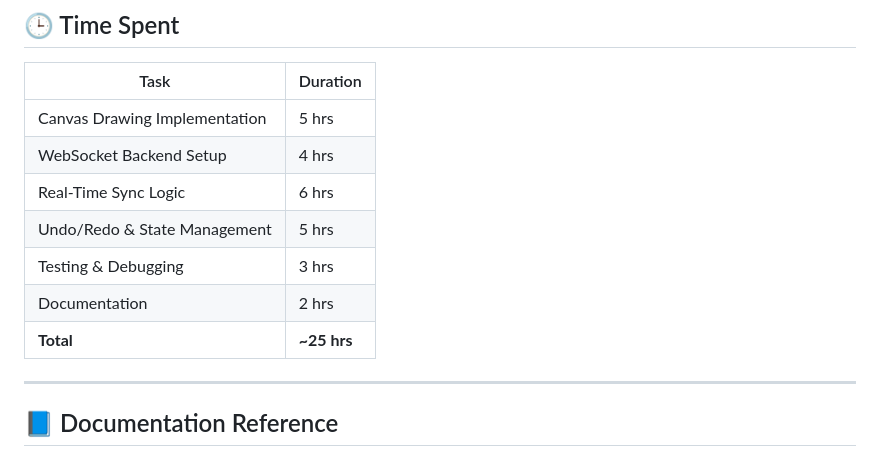
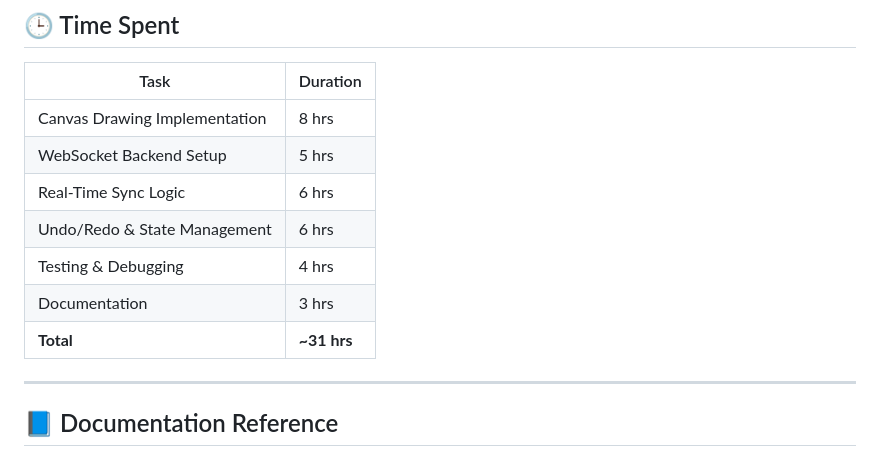
Before and after one commit to amit2003dh/canva_assignment_flam, a Markdown page: README.md, the part around the change. Rendered like a GitHub page.

```diff
--- a/README.md
+++ b/README.md
@@ -134,13 +134,13 @@ Open multiple tabs or browsers — each one represents a different user drawing
 
 | Task                          | Duration    |
 | ----------------------------- | ----------- |
-| Canvas Drawing Implementation | 5 hrs       |
-| WebSocket Backend Setup       | 4 hrs       |
+| Canvas Drawing Implementation | 8 hrs       |
+| WebSocket Backend Setup       | 5 hrs       |
 | Real-Time Sync Logic          | 6 hrs       |
-| Undo/Redo & State Management  | 5 hrs       |
-| Testing & Debugging           | 3 hrs       |
-| Documentation                 | 2 hrs       |
-| **Total**                     | **~25 hrs** |
+| Undo/Redo & State Management  | 6 hrs       |
+| Testing & Debugging           | 4 hrs       |
+| Documentation                 | 3 hrs       |
+| **Total**                     | **~31 hrs** |
 
 ---
 
```
